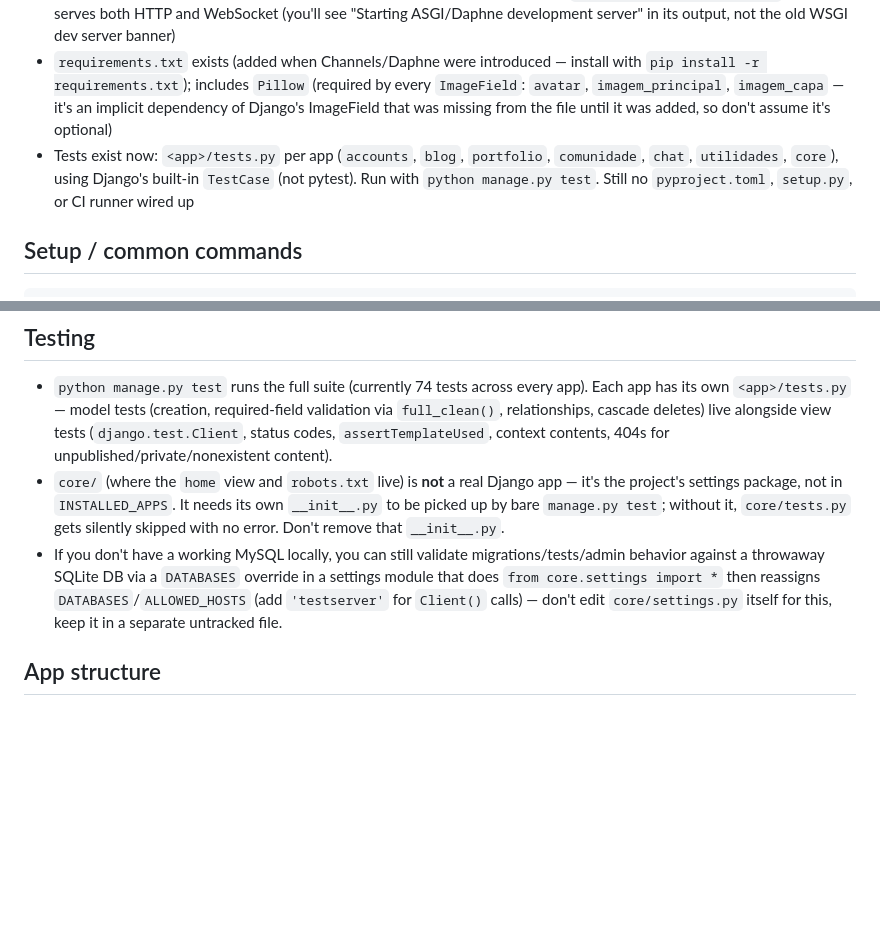
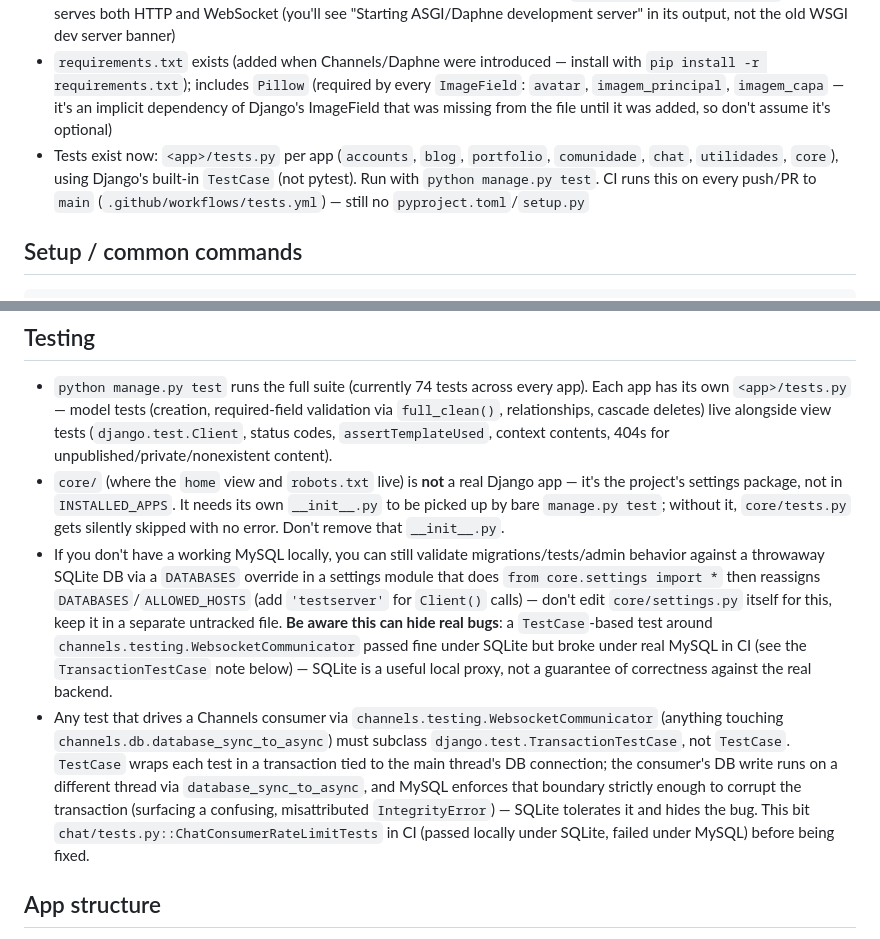
Before and after one commit to makisjeanty/makis, a Markdown page: CLAUDE.md, 2 parts joined by grey strips. Drawn GitHub-style; blank space fills up the shorter version.

````diff
--- a/CLAUDE.md
+++ b/CLAUDE.md
@@ -8,7 +8,7 @@ This file provides guidance to Claude Code (claude.ai/code) when working with co
 - Env vars via `python-decouple` (`.env` required, gitignored, contains real credentials)
 - **Real-time chat runs over ASGI/WebSockets via Django Channels + Daphne** — `python manage.py runserver` now serves both HTTP and WebSocket (you'll see "Starting ASGI/Daphne development server" in its output, not the old WSGI dev server banner)
 - `requirements.txt` exists (added when Channels/Daphne were introduced — install with `pip install -r requirements.txt`); includes `Pillow` (required by every `ImageField`: `avatar`, `imagem_principal`, `imagem_capa` — it's an implicit dependency of Django's ImageField that was missing from the file until it was added, so don't assume it's optional)
-- Tests exist now: `<app>/tests.py` per app (`accounts`, `blog`, `portfolio`, `comunidade`, `chat`, `utilidades`, `core`), using Django's built-in `TestCase` (not pytest). Run with `python manage.py test`. Still no `pyproject.toml`, `setup.py`, or CI runner wired up
+- Tests exist now: `<app>/tests.py` per app (`accounts`, `blog`, `portfolio`, `comunidade`, `chat`, `utilidades`, `core`), using Django's built-in `TestCase` (not pytest). Run with `python manage.py test`. CI runs this on every push/PR to `main` (`.github/workflows/tests.yml`) — still no `pyproject.toml`/`setup.py`
 
 ## Setup / common commands
 ```bash
@@ -25,7 +25,8 @@ MySQL database must exist first: `CREATE DATABASE base_central CHARACTER SET utf
 ## Testing
 - `python manage.py test` runs the full suite (currently 74 tests across every app). Each app has its own `<app>/tests.py` — model tests (creation, required-field validation via `full_clean()`, relationships, cascade deletes) live alongside view tests (`django.test.Client`, status codes, `assertTemplateUsed`, context contents, 404s for unpublished/private/nonexistent content).
 - `core/` (where the `home` view and `robots.txt` live) is **not** a real Django app — it's the project's settings package, not in `INSTALLED_APPS`. It needs its own `__init__.py` to be picked up by bare `manage.py test`; without it, `core/tests.py` gets silently skipped with no error. Don't remove that `__init__.py`.
-- If you don't have a working MySQL locally, you can still validate migrations/tests/admin behavior against a throwaway SQLite DB via a `DATABASES` override in a settings module that does `from core.settings import *` then reassigns `DATABASES`/`ALLOWED_HOSTS` (add `'testserver'` for `Client()` calls) — don't edit `core/settings.py` itself for this, keep it in a separate untracked file.
+- If you don't have a working MySQL locally, you can still validate migrations/tests/admin behavior against a throwaway SQLite DB via a `DATABASES` override in a settings module that does `from core.settings import *` then reassigns `DATABASES`/`ALLOWED_HOSTS` (add `'testserver'` for `Client()` calls) — don't edit `core/settings.py` itself for this, keep it in a separate untracked file. **Be aware this can hide real bugs**: a `TestCase`-based test around `channels.testing.WebsocketCommunicator` passed fine under SQLite but broke under real MySQL in CI (see the `TransactionTestCase` note below) — SQLite is a useful local proxy, not a guarantee of correctness against the real backend.
+- Any test that drives a Channels consumer via `channels.testing.WebsocketCommunicator` (anything touching `channels.db.database_sync_to_async`) must subclass `django.test.TransactionTestCase`, not `TestCase`. `TestCase` wraps each test in a transaction tied to the main thread's DB connection; the consumer's DB write runs on a different thread via `database_sync_to_async`, and MySQL enforces that boundary strictly enough to corrupt the transaction (surfacing a confusing, misattributed `IntegrityError`) — SQLite tolerates it and hides the bug. This bit `chat/tests.py::ChatConsumerRateLimitTests` in CI (passed locally under SQLite, failed under MySQL) before being fixed.
 
 ## App structure
 - `core/` — project settings (`core/settings.py`), root urls (`core/urls.py`)
````
Also changed, not shown: AGENTS.md (+3 -2 lines).
